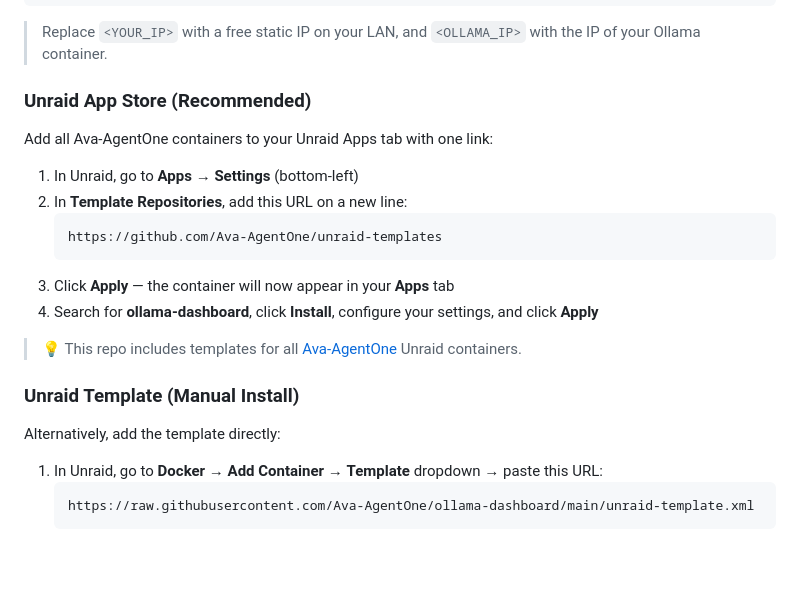
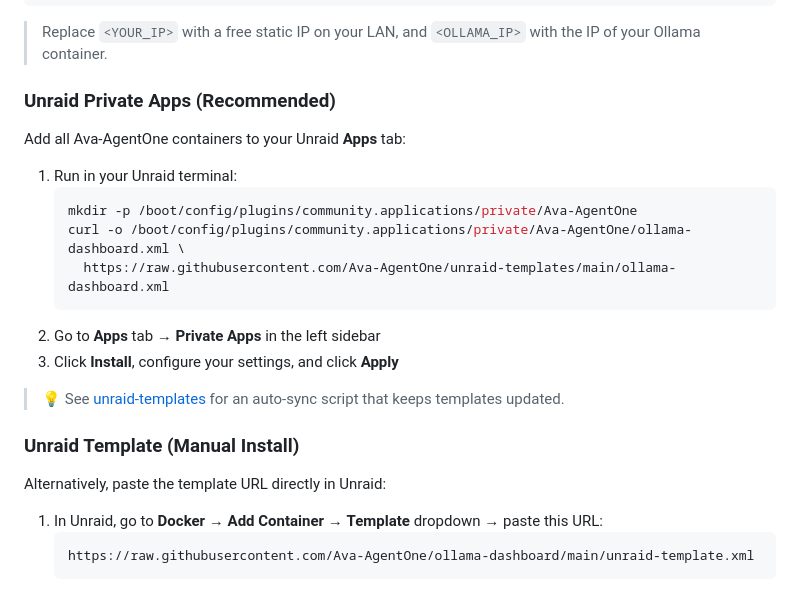
Before and after one commit to Ava-AgentOne/ollama-dashboard, a Markdown page: README.md, the part around the change. Drawn GitHub-style; blank space fills up the shorter version.

Commit message:
Update install methods: Private Apps for Unraid 7.x

````diff
--- a/README.md
+++ b/README.md
@@ -91,23 +91,24 @@ docker run -d \
 
 > Replace `<YOUR_IP>` with a free static IP on your LAN, and `<OLLAMA_IP>` with the IP of your Ollama container.
 
-### Unraid App Store (Recommended)
+### Unraid Private Apps (Recommended)
 
-Add all Ava-AgentOne containers to your Unraid Apps tab with one link:
+Add all Ava-AgentOne containers to your Unraid **Apps** tab:
 
-1. In Unraid, go to **Apps** → **Settings** (bottom-left)
-2. In **Template Repositories**, add this URL on a new line:
+1. Run in your Unraid terminal:
+   ```bash
+   mkdir -p /boot/config/plugins/community.applications/private/Ava-AgentOne
+   curl -o /boot/config/plugins/community.applications/private/Ava-AgentOne/ollama-dashboard.xml \
+     https://raw.githubusercontent.com/Ava-AgentOne/unraid-templates/main/ollama-dashboard.xml
    ```
-   https://github.com/Ava-AgentOne/unraid-templates
-   ```
-3. Click **Apply** — the container will now appear in your **Apps** tab
-4. Search for **ollama-dashboard**, click **Install**, configure your settings, and click **Apply**
+2. Go to **Apps** tab → **Private Apps** in the left sidebar
+3. Click **Install**, configure your settings, and click **Apply**
 
-> 💡 This repo includes templates for all [Ava-AgentOne](https://github.com/Ava-AgentOne) Unraid containers.
+> 💡 See [unraid-templates](https://github.com/Ava-AgentOne/unraid-templates) for an auto-sync script that keeps templates updated.
 
 ### Unraid Template (Manual Install)
 
-Alternatively, add the template directly:
+Alternatively, paste the template URL directly in Unraid:
 
 1. In Unraid, go to **Docker** → **Add Container** → **Template** dropdown → paste this URL:
    ```
````
